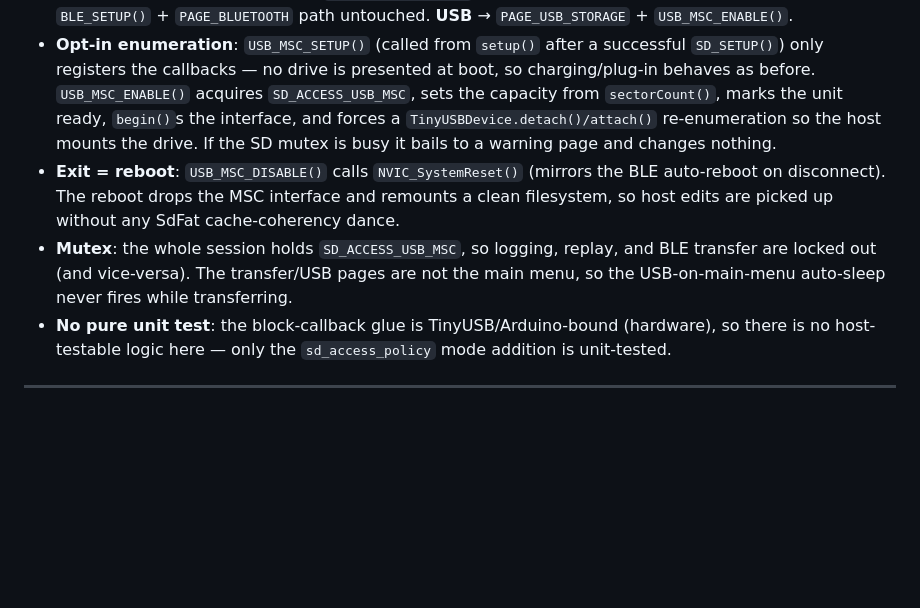
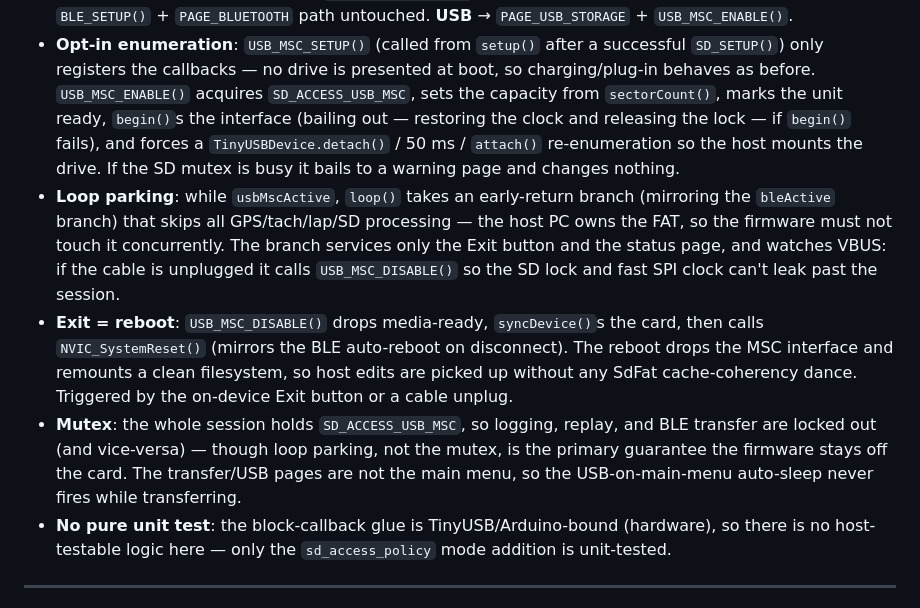
Before and after one commit to TheAngryRaven/DovesDataLogger, a Markdown page: CLAUDE.md, the part around the change. Rendered like a GitHub page; blank space fills up the shorter version.

Commit message:
Docs: sync CLAUDE.md USB MSC section with loop-parking/unplug fixes
Document the new usbMscActive loop-parking branch, VBUS-unplug exit,
begin()-failure bailout, longer re-enumeration delay, and the
flush/media-ready drop before the exit reboot.

Co-Authored-By: Claude Opus 4.8 (1M context) <noreply@anthropic.com>
Claude-Session: https://claude.ai/code/session_01Gjbi1LXFAFetL5GPohypVu

```diff
--- a/CLAUDE.md
+++ b/CLAUDE.md
@@ -512,18 +512,28 @@ loop()  ~250 Hz
   successful `SD_SETUP()`) only registers the callbacks — no drive is
   presented at boot, so charging/plug-in behaves as before.
   `USB_MSC_ENABLE()` acquires `SD_ACCESS_USB_MSC`, sets the capacity from
-  `sectorCount()`, marks the unit ready, `begin()`s the interface, and
-  forces a `TinyUSBDevice.detach()/attach()` re-enumeration so the host
-  mounts the drive. If the SD mutex is busy it bails to a warning page and
-  changes nothing.
-- **Exit = reboot**: `USB_MSC_DISABLE()` calls `NVIC_SystemReset()` (mirrors
-  the BLE auto-reboot on disconnect). The reboot drops the MSC interface and
-  remounts a clean filesystem, so host edits are picked up without any SdFat
-  cache-coherency dance.
+  `sectorCount()`, marks the unit ready, `begin()`s the interface (bailing
+  out — restoring the clock and releasing the lock — if `begin()` fails),
+  and forces a `TinyUSBDevice.detach()` / 50 ms / `attach()` re-enumeration
+  so the host mounts the drive. If the SD mutex is busy it bails to a
+  warning page and changes nothing.
+- **Loop parking**: while `usbMscActive`, `loop()` takes an early-return
+  branch (mirroring the `bleActive` branch) that skips all GPS/tach/lap/SD
+  processing — the host PC owns the FAT, so the firmware must not touch it
+  concurrently. The branch services only the Exit button and the status
+  page, and watches VBUS: if the cable is unplugged it calls
+  `USB_MSC_DISABLE()` so the SD lock and fast SPI clock can't leak past the
+  session.
+- **Exit = reboot**: `USB_MSC_DISABLE()` drops media-ready, `syncDevice()`s
+  the card, then calls `NVIC_SystemReset()` (mirrors the BLE auto-reboot on
+  disconnect). The reboot drops the MSC interface and remounts a clean
+  filesystem, so host edits are picked up without any SdFat cache-coherency
+  dance. Triggered by the on-device Exit button or a cable unplug.
 - **Mutex**: the whole session holds `SD_ACCESS_USB_MSC`, so logging,
-  replay, and BLE transfer are locked out (and vice-versa). The
-  transfer/USB pages are not the main menu, so the USB-on-main-menu
-  auto-sleep never fires while transferring.
+  replay, and BLE transfer are locked out (and vice-versa) — though loop
+  parking, not the mutex, is the primary guarantee the firmware stays off
+  the card. The transfer/USB pages are not the main menu, so the
+  USB-on-main-menu auto-sleep never fires while transferring.
 - **No pure unit test**: the block-callback glue is TinyUSB/Arduino-bound
   (hardware), so there is no host-testable logic here — only the
   `sd_access_policy` mode addition is unit-tested.
```
